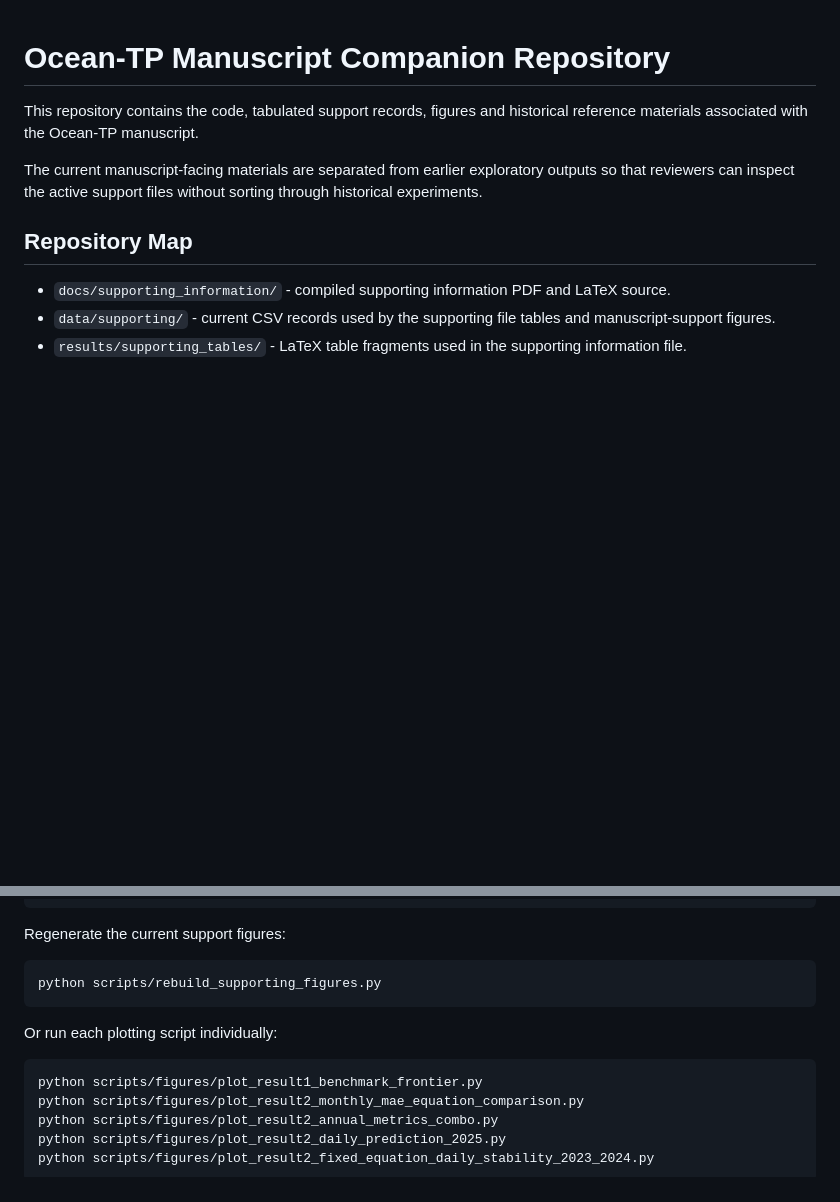
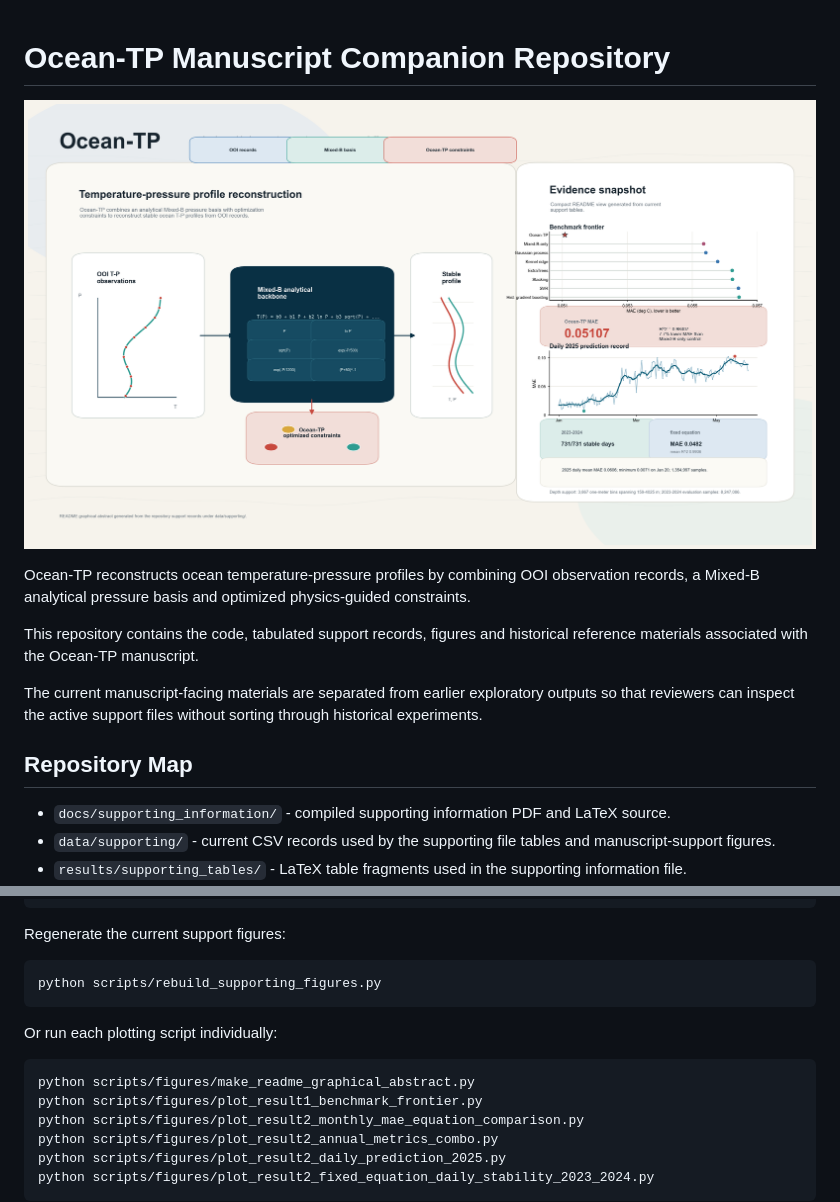
Before and after one commit to Steven191/Ocean-TP, a Markdown page: README.md, 2 parts joined by grey strips. GitHub-like rendering; pictures changed too: docs/assets/ocean_tp_graphical_abstract.png (added); blank space fills up the shorter version.

Commit message:
Add README graphical abstract

````diff
--- a/README.md
+++ b/README.md
@@ -1,4 +1,10 @@
 # Ocean-TP Manuscript Companion Repository
+
+<p align="center">
+  <img src="docs/assets/ocean_tp_graphical_abstract.png" alt="Ocean-TP graphical abstract showing the observation-to-model workflow and repository-derived support metrics" width="100%">
+</p>
+
+Ocean-TP reconstructs ocean temperature-pressure profiles by combining OOI observation records, a Mixed-B analytical pressure basis and optimized physics-guided constraints.
 
 This repository contains the code, tabulated support records, figures and historical reference materials associated with the Ocean-TP manuscript.
 
@@ -48,6 +54,7 @@ python scripts/rebuild_supporting_figures.py
 Or run each plotting script individually:
 
 ```bash
+python scripts/figures/make_readme_graphical_abstract.py
 python scripts/figures/plot_result1_benchmark_frontier.py
 python scripts/figures/plot_result2_monthly_mae_equation_comparison.py
 python scripts/figures/plot_result2_annual_metrics_combo.py
````
Also changed, not shown: 4 other files.
